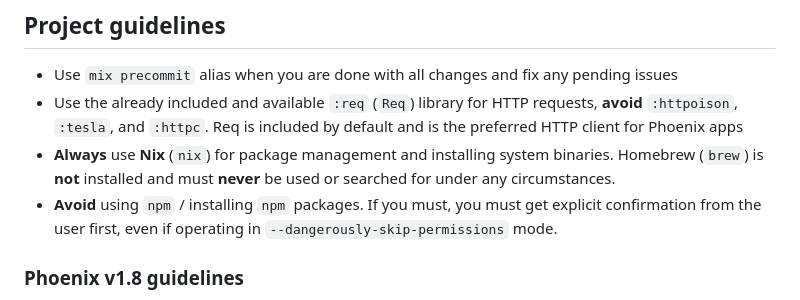
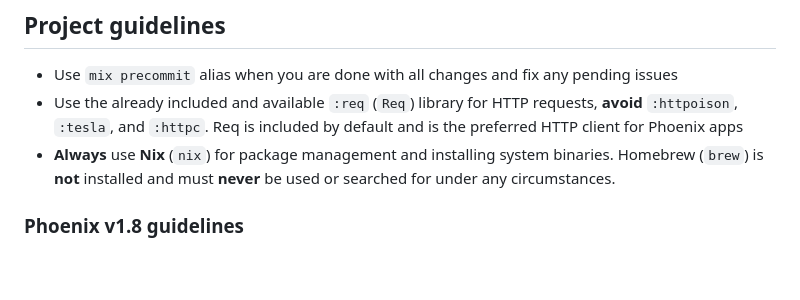
Before and after one commit to hvnsweeting/nagaranikkei, a Markdown page: AGENTS.md, the part around the change. Drawn GitHub-style; blank space fills up the shorter version.

Commit message:
chore: remove redundant global npm package rule from local AGENTS.md guidelines

```diff
--- a/AGENTS.md
+++ b/AGENTS.md
@@ -5,7 +5,6 @@ This is a web application written using the Phoenix web framework.
 - Use `mix precommit` alias when you are done with all changes and fix any pending issues
 - Use the already included and available `:req` (`Req`) library for HTTP requests, **avoid** `:httpoison`, `:tesla`, and `:httpc`. Req is included by default and is the preferred HTTP client for Phoenix apps
 - **Always** use **Nix** (`nix`) for package management and installing system binaries. Homebrew (`brew`) is **not** installed and must **never** be used or searched for under any circumstances.
-- **Avoid** using `npm` / installing `npm` packages. If you must, you must get explicit confirmation from the user first, even if operating in `--dangerously-skip-permissions` mode.
 
 
 ### Phoenix v1.8 guidelines
```
